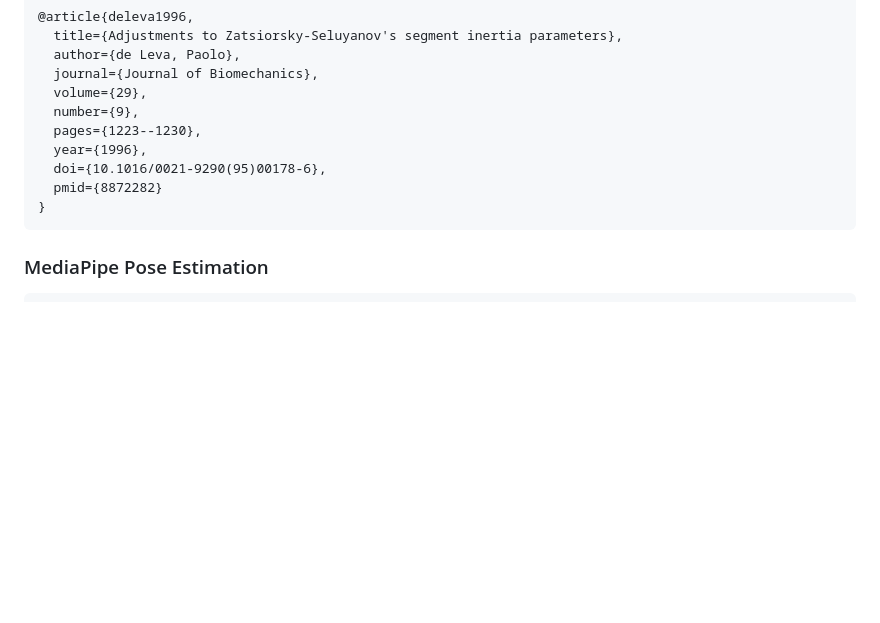
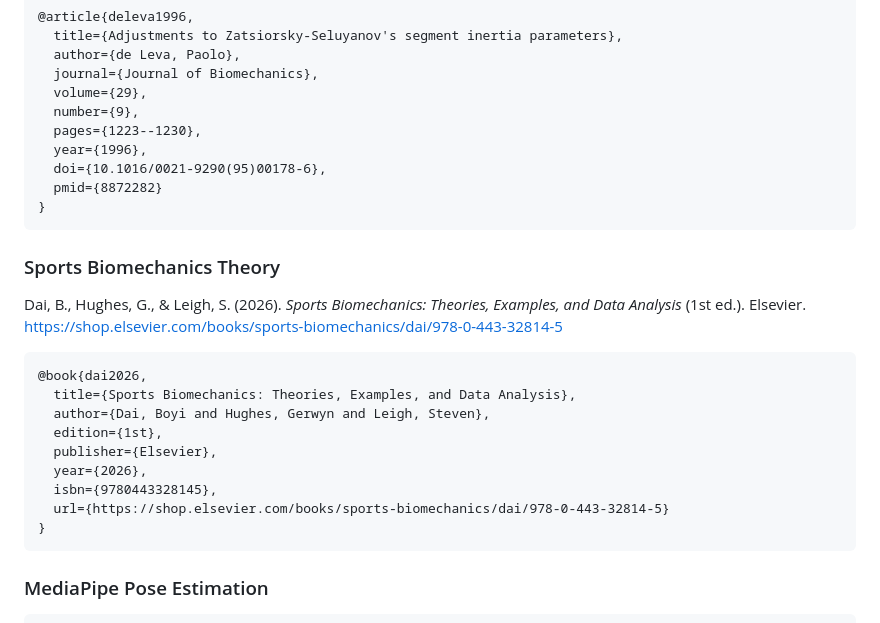
Before and after one commit to daiboyi110/COM, a Markdown page: README.md, the part around the change. Rendered like a GitHub page; blank space fills up the shorter version.

Commit message:
Add Sports Biomechanics book citation to README
Dai, B., Hughes, G., & Leigh, S. (2026). Sports Biomechanics: Theories,
Examples, and Data Analysis. Elsevier. ISBN 9780443328145.

Co-Authored-By: Claude Sonnet 4.6 <noreply@anthropic.com>

````diff
--- a/README.md
+++ b/README.md
@@ -506,6 +506,21 @@ If you use this tool for research, please cite:
 }
 ```
 
+### Sports Biomechanics Theory
+Dai, B., Hughes, G., & Leigh, S. (2026). *Sports Biomechanics: Theories, Examples, and Data Analysis* (1st ed.). Elsevier. https://shop.elsevier.com/books/sports-biomechanics/dai/978-0-443-32814-5
+
+```bibtex
+@book{dai2026,
+  title={Sports Biomechanics: Theories, Examples, and Data Analysis},
+  author={Dai, Boyi and Hughes, Gerwyn and Leigh, Steven},
+  edition={1st},
+  publisher={Elsevier},
+  year={2026},
+  isbn={9780443328145},
+  url={https://shop.elsevier.com/books/sports-biomechanics/dai/978-0-443-32814-5}
+}
+```
+
 ### MediaPipe Pose Estimation
 ```bibtex
 @article{mediapipe2019,
````
